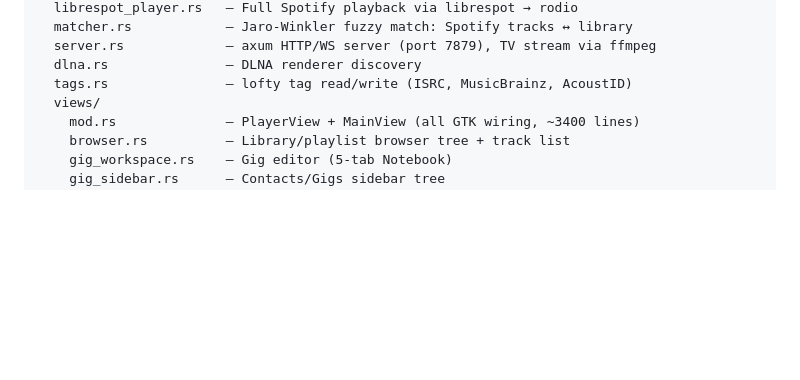
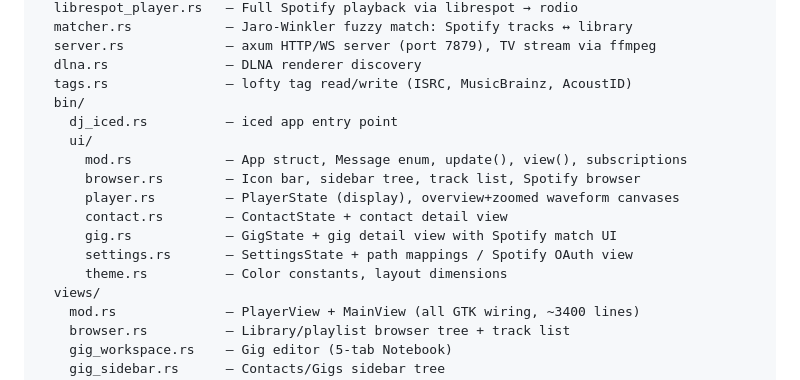
Before and after one commit to jonlil/dj-rs, a Markdown page: CLAUDE.md, the part around one of its changes. Drawn GitHub-style; blank space fills up the shorter version.

```diff
--- a/CLAUDE.md
+++ b/CLAUDE.md
@@ -23,6 +23,16 @@ src/
   server.rs             — axum HTTP/WS server (port 7879), TV stream via ffmpeg
   dlna.rs               — DLNA renderer discovery
   tags.rs               — lofty tag read/write (ISRC, MusicBrainz, AcoustID)
+  bin/
+    dj_iced.rs          — iced app entry point
+    ui/
+      mod.rs            — App struct, Message enum, update(), view(), subscriptions
+      browser.rs        — Icon bar, sidebar tree, track list, Spotify browser
+      player.rs         — PlayerState (display), overview+zoomed waveform canvases
+      contact.rs        — ContactState + contact detail view
+      gig.rs            — GigState + gig detail view with Spotify match UI
+      settings.rs       — SettingsState + path mappings / Spotify OAuth view
+      theme.rs          — Color constants, layout dimensions
   views/
     mod.rs              — PlayerView + MainView (all GTK wiring, ~3400 lines)
     browser.rs          — Library/playlist browser tree + track list
```
Also changed, not shown: other parts of CLAUDE.md (+32 -0 lines), docs/features.md (added, +324 -0 lines).
